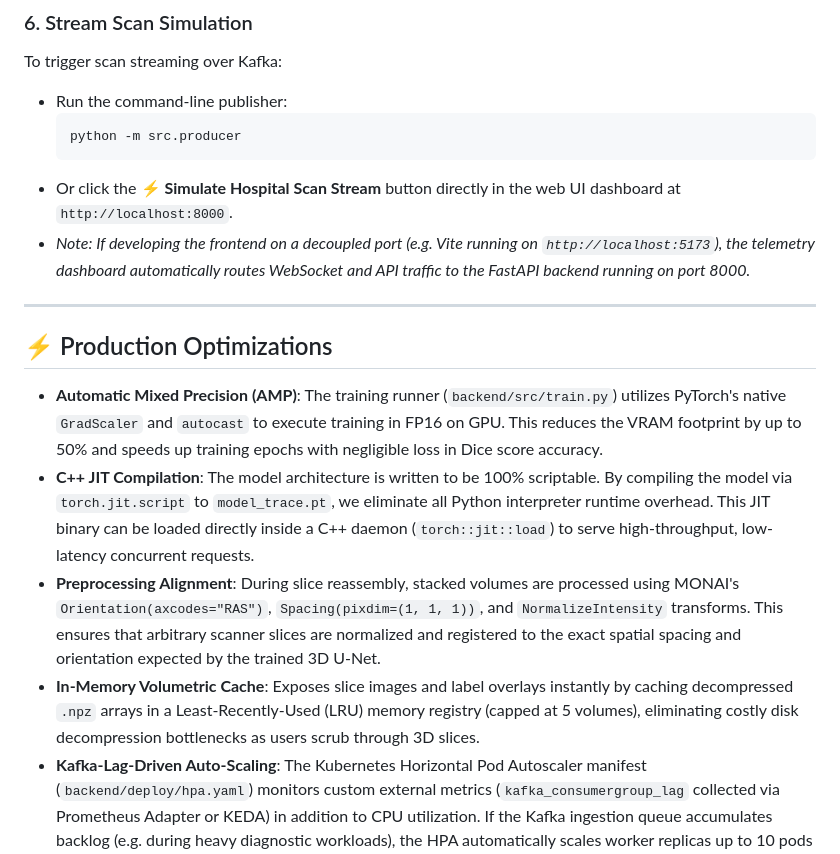
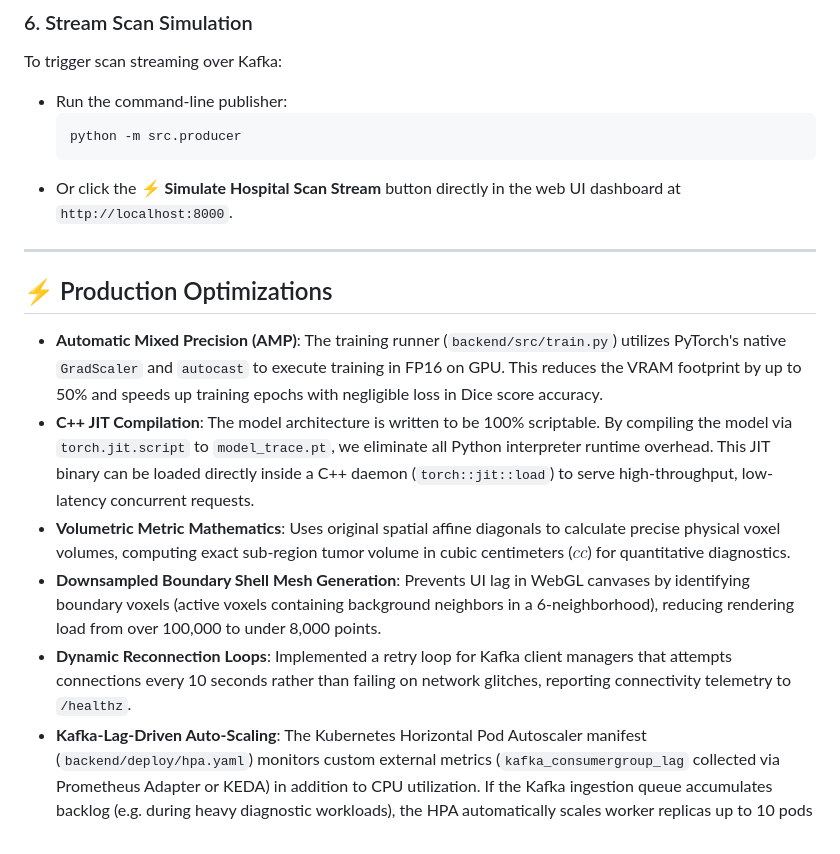
Before and after one commit to swaralipatil11/distributed-3d-unet-hpc, a Markdown page: README.md, the part around one of its changes. GitHub-like rendering.

````diff
--- a/README.md
+++ b/README.md
@@ -103,7 +109,6 @@ To trigger scan streaming over Kafka:
   python -m src.producer
   ```
 - Or click the **⚡ Simulate Hospital Scan Stream** button directly in the web UI dashboard at `http://localhost:8000`.
-- *Note: If developing the frontend on a decoupled port (e.g. Vite running on `http://localhost:5173`), the telemetry dashboard automatically routes WebSocket and API traffic to the FastAPI backend running on port 8000.*
 
 ---
 
@@ -111,6 +116,7 @@ To trigger scan streaming over Kafka:
 
 - **Automatic Mixed Precision (AMP)**: The training runner (`backend/src/train.py`) utilizes PyTorch's native `GradScaler` and `autocast` to execute training in FP16 on GPU. This reduces the VRAM footprint by up to 50% and speeds up training epochs with negligible loss in Dice score accuracy.
 - **C++ JIT Compilation**: The model architecture is written to be 100% scriptable. By compiling the model via `torch.jit.script` to `model_trace.pt`, we eliminate all Python interpreter runtime overhead. This JIT binary can be loaded directly inside a C++ daemon (`torch::jit::load`) to serve high-throughput, low-latency concurrent requests.
-- **Preprocessing Alignment**: During slice reassembly, stacked volumes are processed using MONAI's `Orientation(axcodes="RAS")`, `Spacing(pixdim=(1, 1, 1))`, and `NormalizeIntensity` transforms. This ensures that arbitrary scanner slices are normalized and registered to the exact spatial spacing and orientation expected by the trained 3D U-Net.
-- **In-Memory Volumetric Cache**: Exposes slice images and label overlays instantly by caching decompressed `.npz` arrays in a Least-Recently-Used (LRU) memory registry (capped at 5 volumes), eliminating costly disk decompression bottlenecks as users scrub through 3D slices.
+- **Volumetric Metric Mathematics**: Uses original spatial affine diagonals to calculate precise physical voxel volumes, computing exact sub-region tumor volume in cubic centimeters ($cc$) for quantitative diagnostics.
+- **Downsampled Boundary Shell Mesh Generation**: Prevents UI lag in WebGL canvases by identifying boundary voxels (active voxels containing background neighbors in a 6-neighborhood), reducing rendering load from over 100,000 to under 8,000 points.
+- **Dynamic Reconnection Loops**: Implemented a retry loop for Kafka client managers that attempts connections every 10 seconds rather than failing on network glitches, reporting connectivity telemetry to `/healthz`.
 - **Kafka-Lag-Driven Auto-Scaling**: The Kubernetes Horizontal Pod Autoscaler manifest (`backend/deploy/hpa.yaml`) monitors custom external metrics (`kafka_consumergroup_lag` collected via Prometheus Adapter or KEDA) in addition to CPU utilization. If the Kafka ingestion queue accumulates backlog (e.g. during heavy diagnostic workloads), the HPA automatically scales worker replicas up to 10 pods to clear lag, scaling back down to 2 replicas when idle.
````
Also changed, not shown: other parts of README.md (+25 -19 lines).
